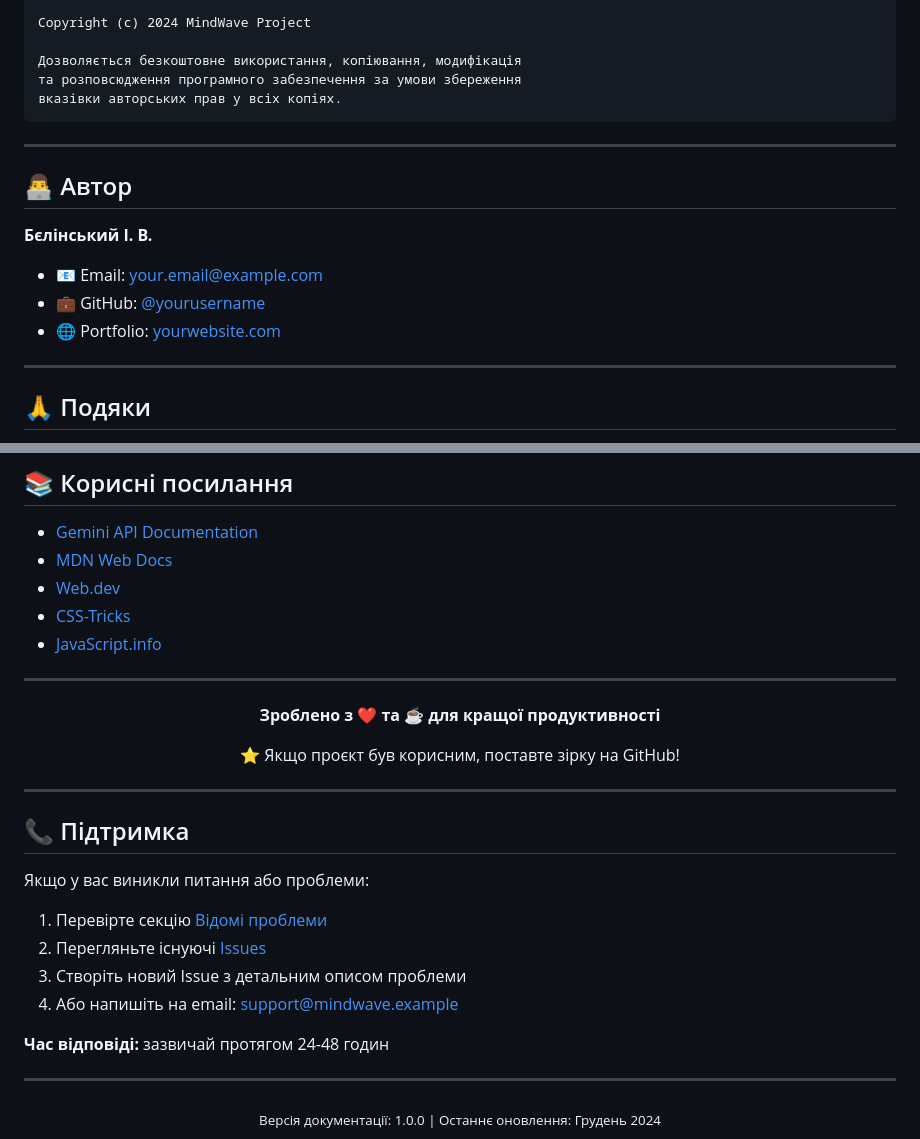
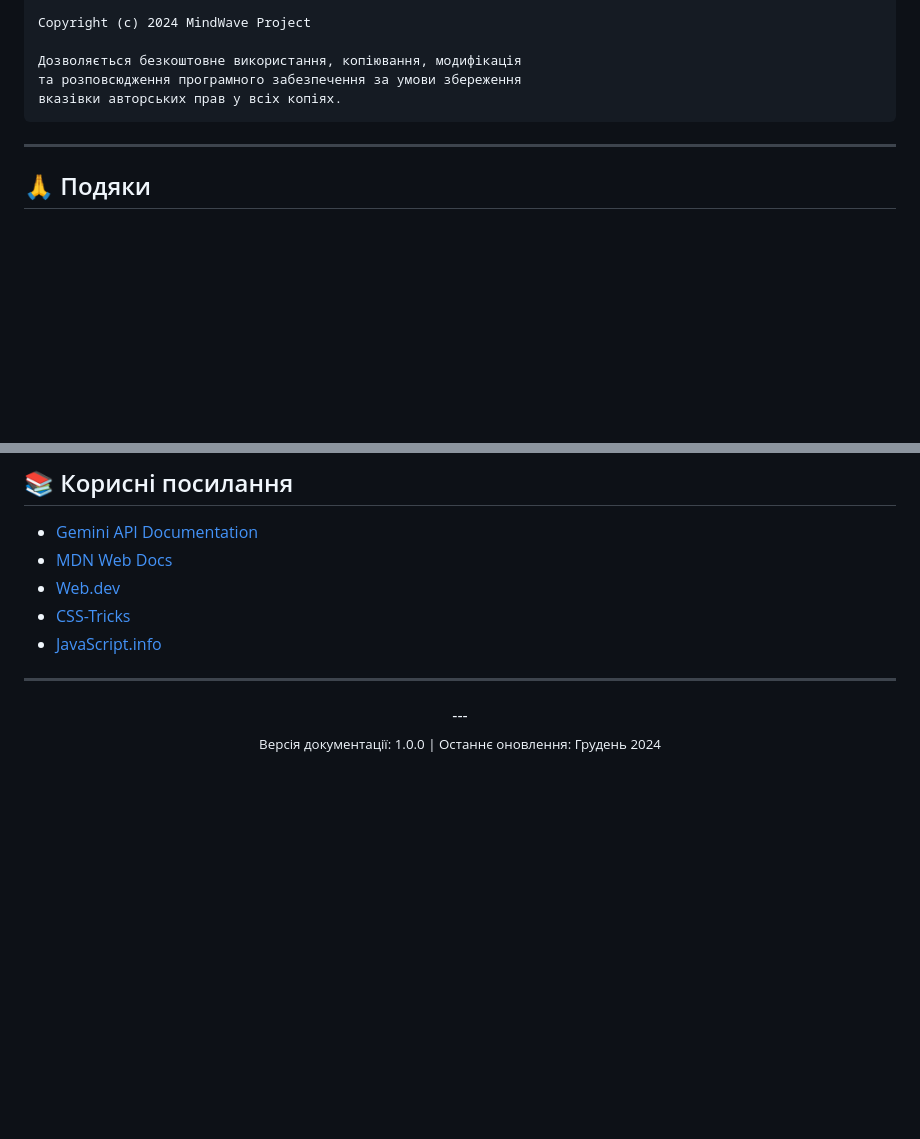
Before and after one commit to maximzom/MindVaweProject, a Markdown page: README.md, 2 parts joined by grey strips. Rendered like a GitHub page; blank space fills up the shorter version.

```diff
--- a/README.md
+++ b/README.md
@@ -693,16 +693,6 @@ Copyright (c) 2024 MindWave Project
 
 ---
 
-## 👨‍💻 Автор
-
-**Бєлінський І. В.**
-
-- 📧 Email: [your.email@example.com](mailto:your.email@example.com)
-- 💼 GitHub: [@yourusername](https://github.com/yourusername)
-- 🌐 Portfolio: [yourwebsite.com](https://yourwebsite.com)
-
----
-
 ## 🙏 Подяки
 
 - **Google Gemini AI** — за потужний API для чат-бота
@@ -722,26 +712,6 @@ Copyright (c) 2024 MindWave Project
 ---
 
 <div align="center">
-
-**Зроблено з ❤️ та ☕ для кращої продуктивності**
-
-⭐ Якщо проєкт був корисним, поставте зірку на GitHub!
-
-</div>
-
----
-
-## 📞 Підтримка
-
-Якщо у вас виникли питання або проблеми:
-
-1. Перевірте секцію [Відомі проблеми](#-відомі-проблеми-та-рішення)
-2. Перегляньте існуючі [Issues](https://github.com/yourusername/mindwave-gpt-chatbot/issues)
-3. Створіть новий Issue з детальним описом проблеми
-4. Або напишіть на email: support@mindwave.example
-
-**Час відповіді:** зазвичай протягом 24-48 годин
-
 ---
 
 <div align="center">
```
